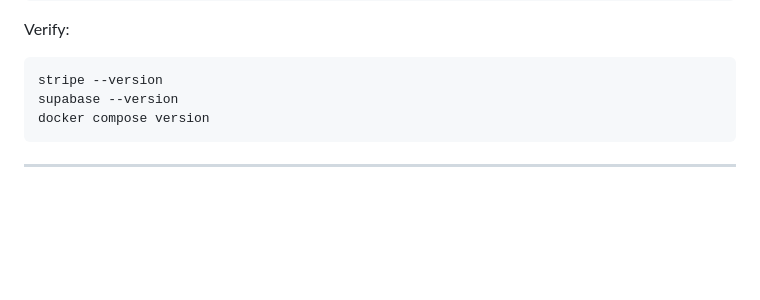
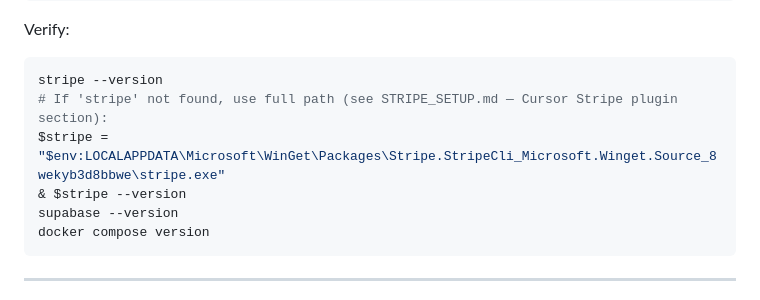
Before and after one commit to D-A-V-E1/filinggrid, a Markdown page: docs/SETUP_RUNBOOK.md, the part around the change. Drawn GitHub-style; blank space fills up the shorter version.

````diff
--- a/docs/SETUP_RUNBOOK.md
+++ b/docs/SETUP_RUNBOOK.md
@@ -130,6 +130,9 @@ Verify:
 
 ```powershell
 stripe --version
+# If 'stripe' not found, use full path (see STRIPE_SETUP.md — Cursor Stripe plugin section):
+$stripe = "$env:LOCALAPPDATA\Microsoft\WinGet\Packages\Stripe.StripeCli_Microsoft.Winget.Source_8wekyb3d8bbwe\stripe.exe"
+& $stripe --version
 supabase --version
 docker compose version
 ```
````
Also changed, not shown: docs/STRIPE_SETUP.md (+25 -0 lines).
